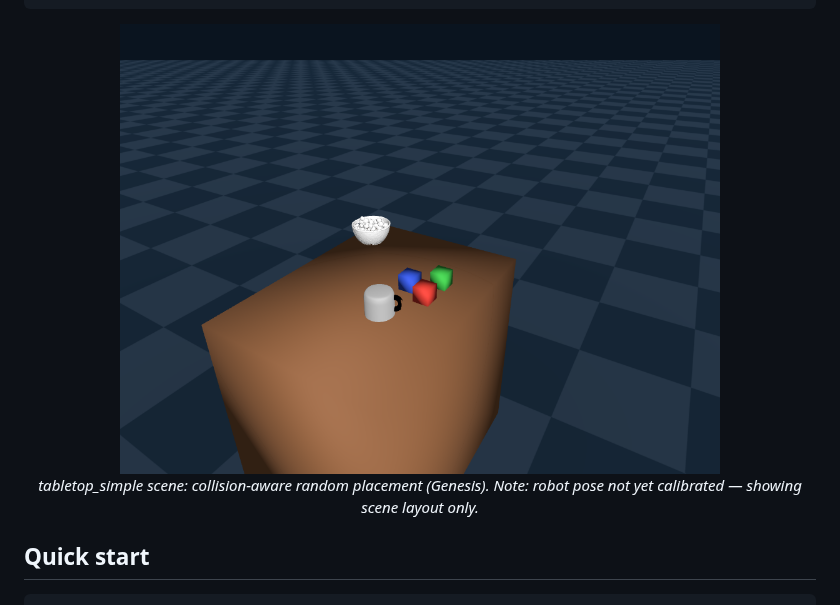
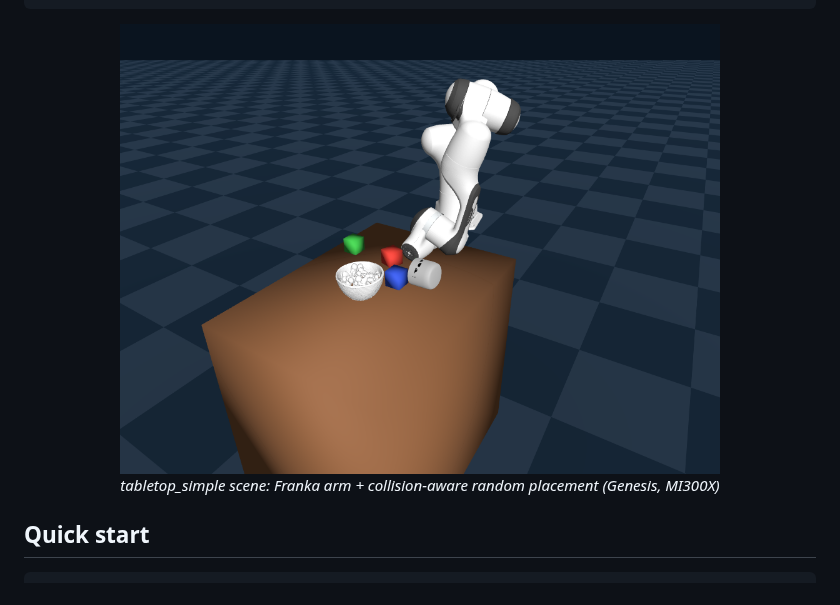
Before and after one commit to ZJLi2013/RoboSmith, a Markdown page: README-en.md, the part around the change. Rendered like a GitHub page; pictures changed too: images/scene_overview.png.

Commit message:
update scene screenshots after fixing Franka base position (r3, MI300X)
Made-with: Cursor

```diff
--- a/README-en.md
+++ b/README-en.md
@@ -40,7 +40,7 @@ End-to-end pipeline from 3D assets to robot behavior data: **Gen2Sim → Scene R
 <p align="center">
   <img src="images/scene_overview.png" width="600" alt="tabletop_simple scene — Franka + random objects">
   <br>
-  <em>tabletop_simple scene: collision-aware random placement (Genesis). Note: robot pose not yet calibrated — showing scene layout only.</em>
+  <em>tabletop_simple scene: Franka arm + collision-aware random placement (Genesis, MI300X)</em>
 </p>
 
 ## Quick start
```
Also changed, not shown: README.md (+1 -1 lines), images/scene_topdown.png.
